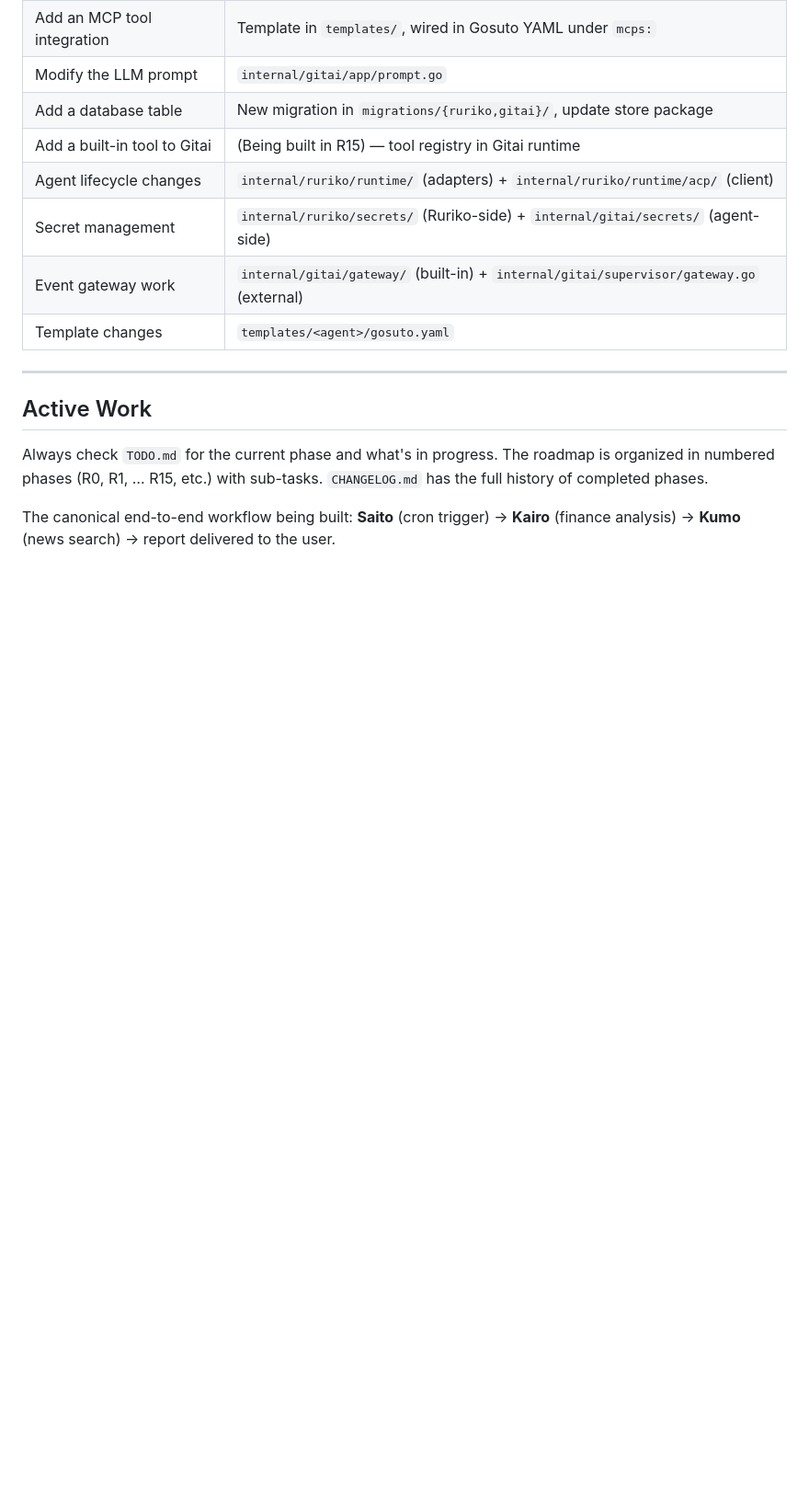
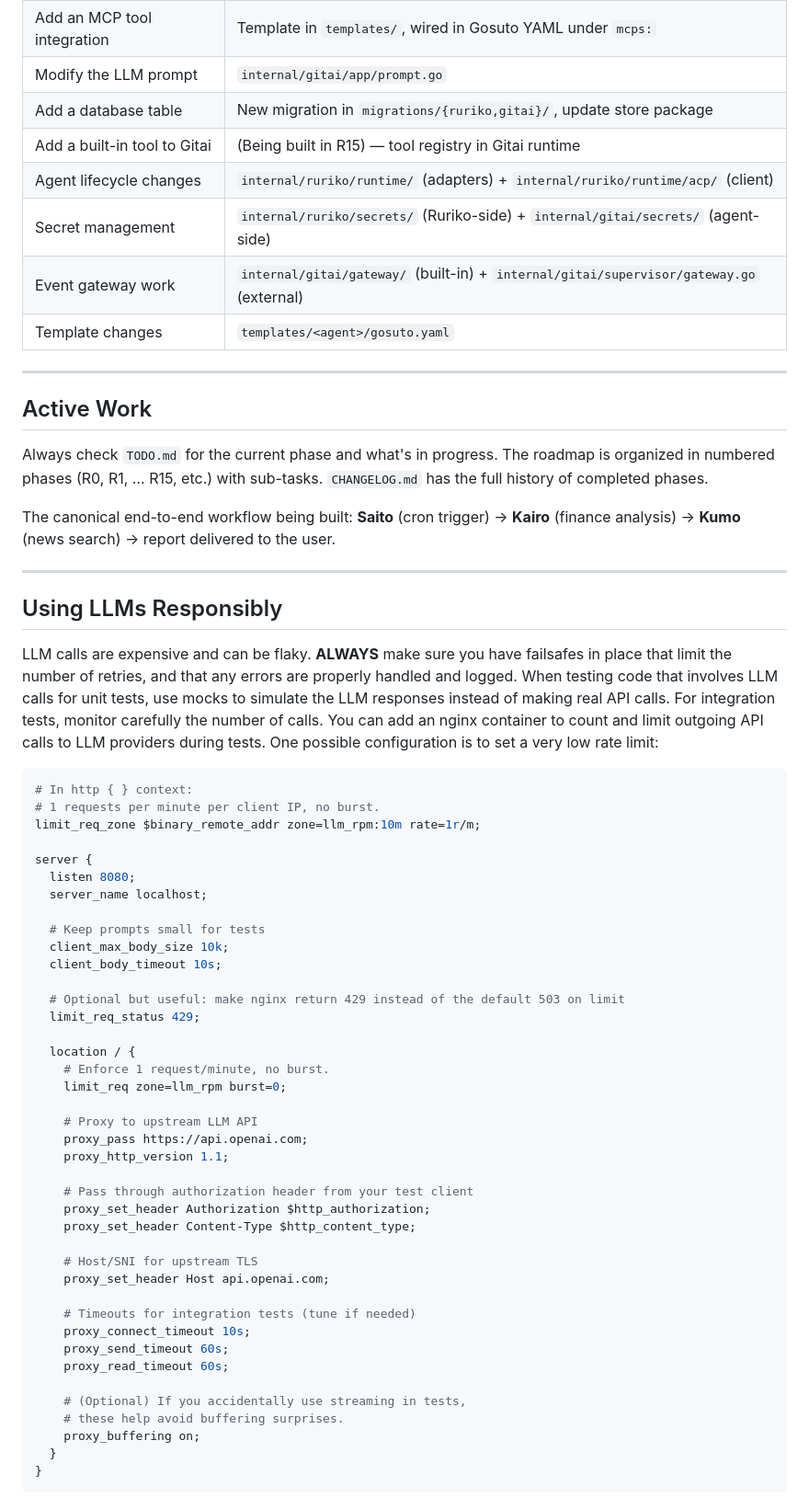
Before and after one commit to bdobrica/Ruriko, a Markdown page: .github/copilot-instructions.md, the part around one of its changes. Shown at 92% size. Rendered like a GitHub page; blank space fills up the shorter version.

````diff
--- a/.github/copilot-instructions.md
+++ b/.github/copilot-instructions.md
@@ -241,3 +241,52 @@ The core processing loop in `internal/gitai/app/app.go`:
 Always check `TODO.md` for the current phase and what's in progress. The roadmap is organized in numbered phases (R0, R1, … R15, etc.) with sub-tasks. `CHANGELOG.md` has the full history of completed phases.
 
 The canonical end-to-end workflow being built: **Saito** (cron trigger) → **Kairo** (finance analysis) → **Kumo** (news search) → report delivered to the user.
+
+---
+
+## Using LLMs Responsibly
+
+LLM calls are expensive and can be flaky. **ALWAYS** make sure you have failsafes in place that limit the number of retries, and that any errors are properly handled and logged. When testing code that involves LLM calls for unit tests, use mocks to simulate the LLM responses instead of making real API calls. For integration tests, monitor carefully the number of calls. You can add an nginx container to count and limit outgoing API calls to LLM providers during tests. One possible configuration is to set a very low rate limit:
+```nginx
+# In http { } context:
+# 1 requests per minute per client IP, no burst.
+limit_req_zone $binary_remote_addr zone=llm_rpm:10m rate=1r/m;
+
+server {
+  listen 8080;
+  server_name localhost;
+
+  # Keep prompts small for tests
+  client_max_body_size 10k;
+  client_body_timeout 10s;
+
+  # Optional but useful: make nginx return 429 instead of the default 503 on limit
+  limit_req_status 429;
+
+  location / {
+    # Enforce 1 request/minute, no burst.
+    limit_req zone=llm_rpm burst=0;
+
+    # Proxy to upstream LLM API
+    proxy_pass https://api.openai.com;
+    proxy_http_version 1.1;
+
+    # Pass through authorization header from your test client
+    proxy_set_header Authorization $http_authorization;
+    proxy_set_header Content-Type $http_content_type;
+
+    # Host/SNI for upstream TLS
+    proxy_set_header Host api.openai.com;
+
+    # Timeouts for integration tests (tune if needed)
+    proxy_connect_timeout 10s;
+    proxy_send_timeout 60s;
+    proxy_read_timeout 60s;
+
+    # (Optional) If you accidentally use streaming in tests,
+    # these help avoid buffering surprises.
+    proxy_buffering on;
+  }
+}
+```
+
````
Also changed, not shown: other parts of .github/copilot-instructions.md (+12 -0 lines).
